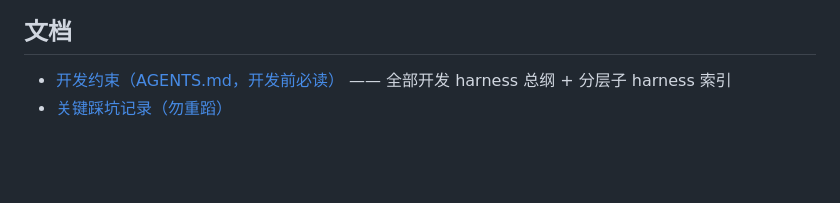
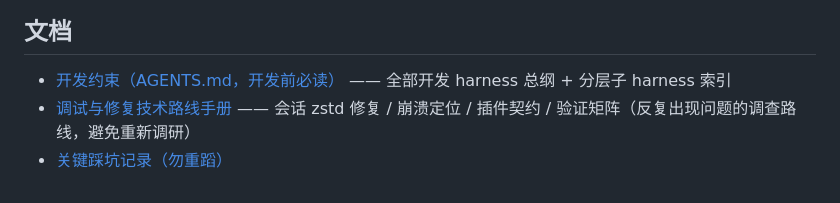
Before and after one commit to MarecGents/deepseek-harness-hub, a Markdown page: README.md, the part around the change. Rendered like a GitHub page; blank space fills up the shorter version.

```diff
--- a/README.md
+++ b/README.md
@@ -280,4 +280,5 @@ npm publish --access public --tag rc --registry=https://registry.npmjs.org/
 ## 文档
 
 - [开发约束（AGENTS.md，开发前必读）](AGENTS.md) —— 全部开发 harness 总纲 + 分层子 harness 索引
+- [调试与修复技术路线手册](docs/调试与修复技术路线手册.md) —— 会话 zstd 修复 / 崩溃定位 / 插件契约 / 验证矩阵（反复出现问题的调查路线，避免重新调研）
 - [关键踩坑记录（勿重蹈）](docs/关键踩坑记录.md)
```
Also changed, not shown: docs/关键踩坑记录.md (+8 -0 lines), docs/调试与修复技术路线手册.md (added, +175 -0 lines).
